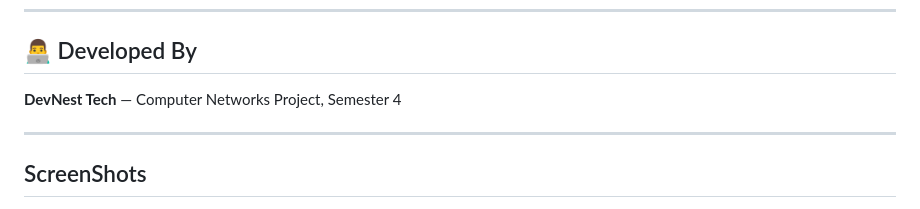
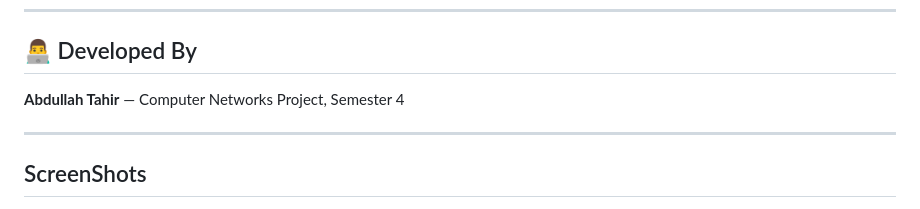
Before and after one commit to Abdullah-Tahir-SE/CN-Project, a Markdown page: README.md, the part around one of its changes. Drawn GitHub-style.

```diff
--- a/README.md
+++ b/README.md
@@ -121,7 +121,7 @@ UDP_PORT  = 54321
 
 ## 👨‍💻 Developed By
 
-**DevNest Tech** — Computer Networks Project, Semester 4
+**Abdullah Tahir** — Computer Networks Project, Semester 4
 
 ---
 
```
Also changed, not shown: other parts of README.md (+3 -0 lines).
